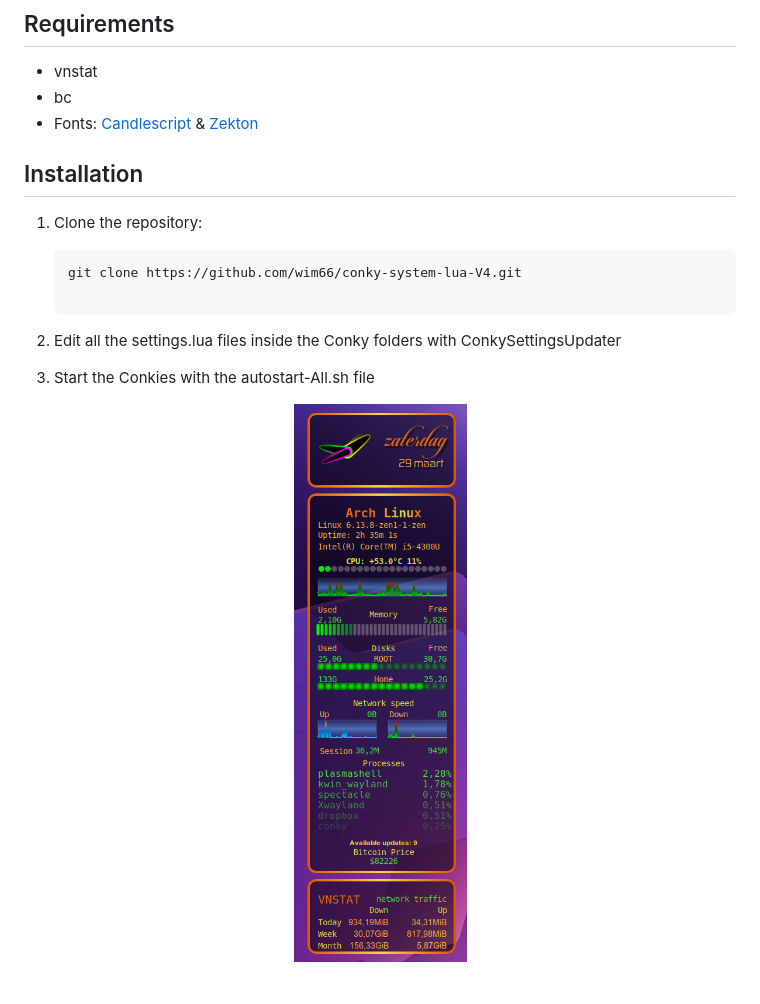
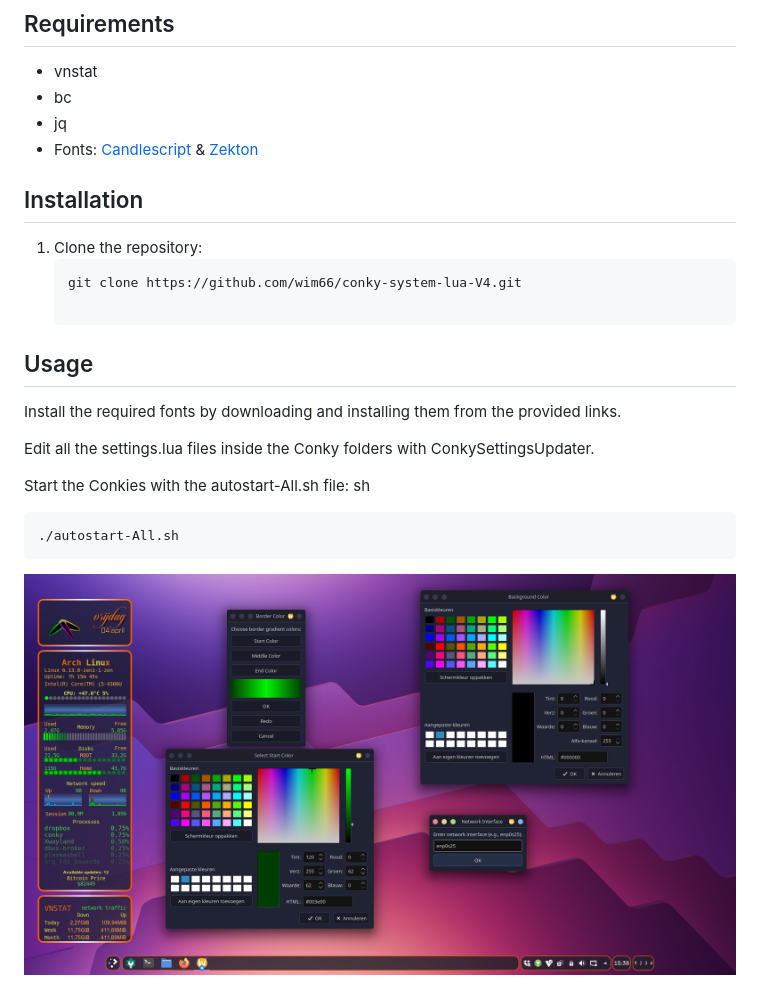
Before and after one commit to wim66/conky-system-lua-V4, a Markdown page: README.md, the part around the change. Drawn GitHub-style; pictures changed too: preview.png.

````diff
--- a/README.md
+++ b/README.md
@@ -6,6 +6,7 @@ A collection of Conkies for system monitoring using Lua scripts.
 ## Requirements
 - vnstat
 - bc
+- jq
 - Fonts: [Candlescript](https://www.dafont.com/candlescript.font) & [Zekton](https://www.dafont.com/zekton.font)
 
 ## Installation
@@ -13,8 +14,14 @@ A collection of Conkies for system monitoring using Lua scripts.
    ```sh
    git clone https://github.com/wim66/conky-system-lua-V4.git
 
-2. Edit all the settings.lua files inside the Conky folders with ConkySettingsUpdater
+## Usage
+Install the required fonts by downloading and installing them from the provided links.
 
-4. Start the Conkies with the autostart-All.sh file
+Edit all the settings.lua files inside the Conky folders with ConkySettingsUpdater.
+
+Start the Conkies with the autostart-All.sh file:
+sh
+
+    ./autostart-All.sh
 
 <p align="center"> <img src="https://github.com/wim66/conky-system-lua-V4/blob/main/preview.png" alt="image"></p>
````
